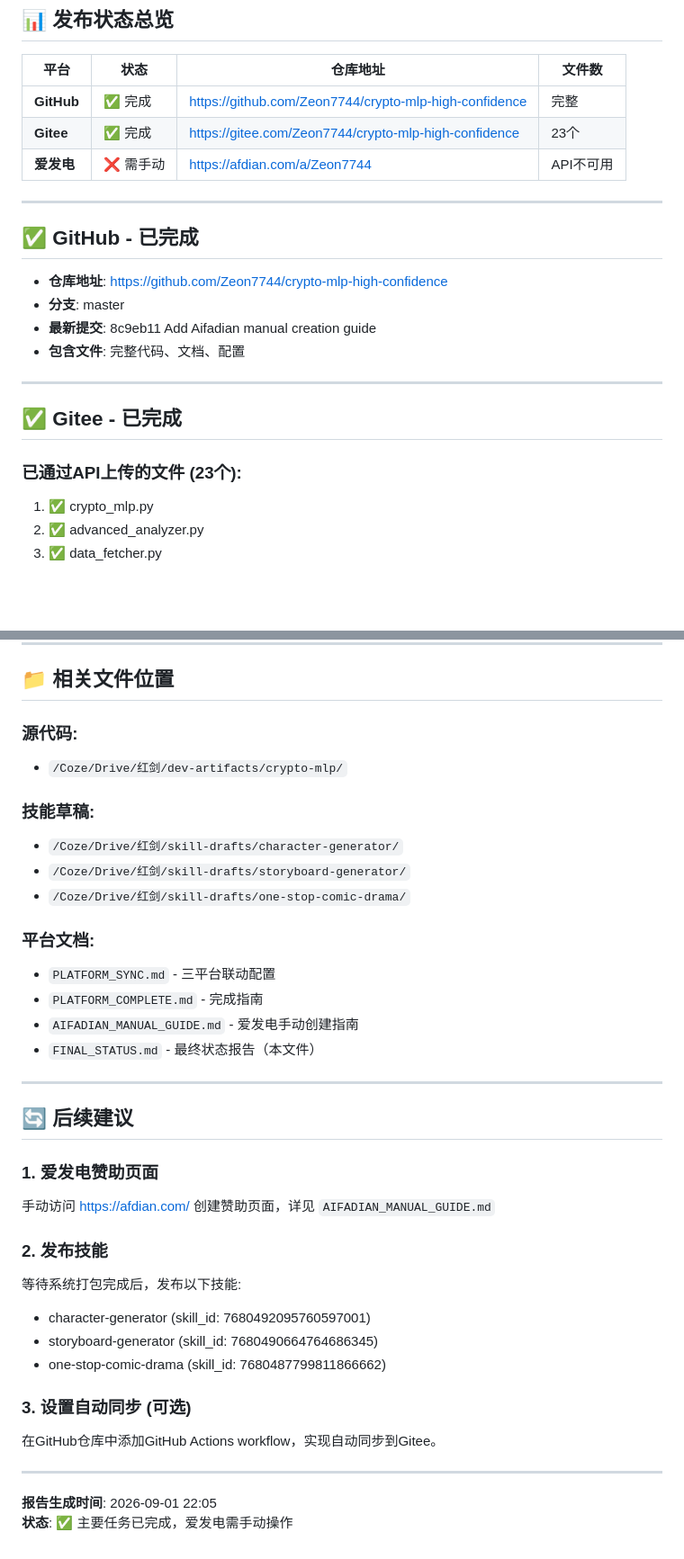
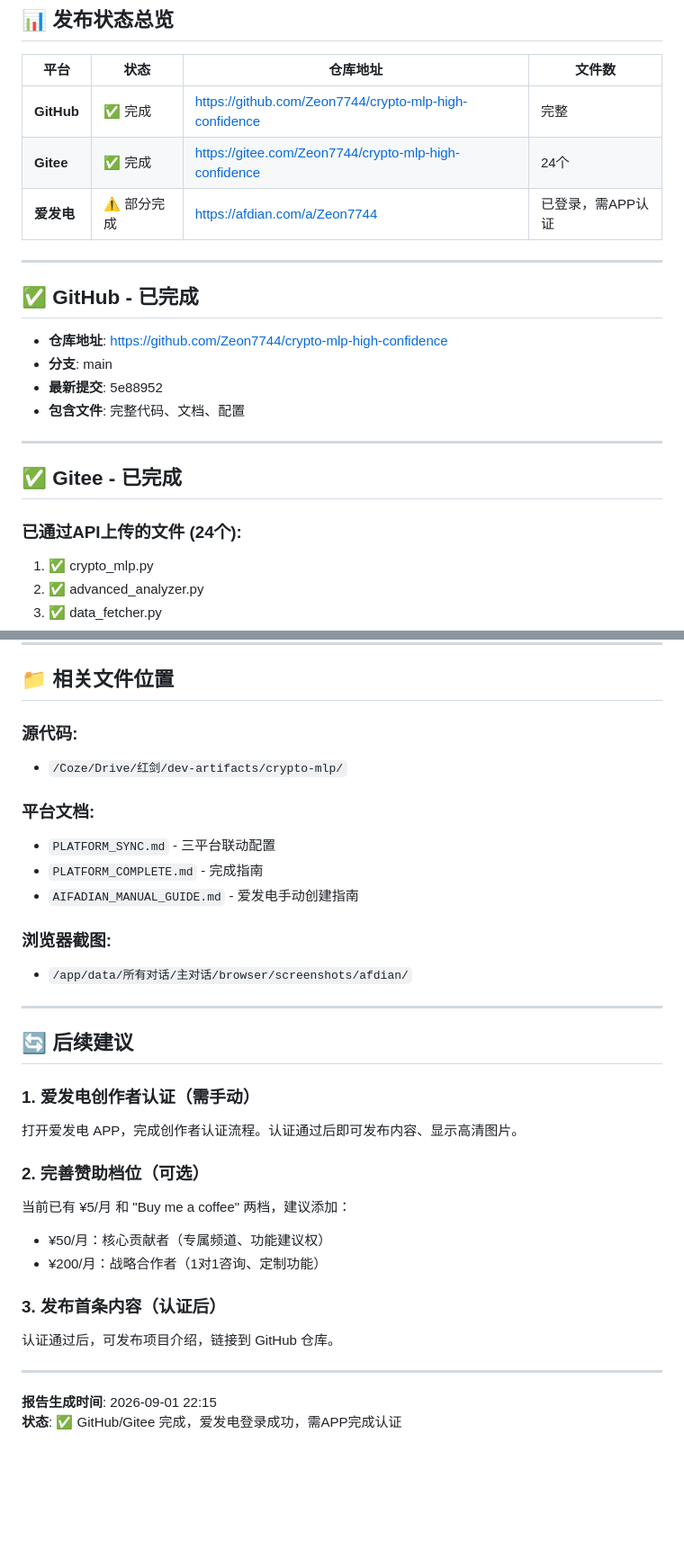
Before and after one commit to Zeon7744/crypto-mlp-high-confidence, a Markdown page: FINAL_STATUS.md, 2 parts joined by grey strips. Shown at 90% size. GitHub-like rendering; blank space fills up the shorter version.

```diff
--- a/FINAL_STATUS.md
+++ b/FINAL_STATUS.md
@@ -10,23 +10,23 @@
 | 平台 | 状态 | 仓库地址 | 文件数 |
 |------|------|----------|--------|
 | **GitHub** | ✅ 完成 | https://github.com/Zeon7744/crypto-mlp-high-confidence | 完整 |
-| **Gitee** | ✅ 完成 | https://gitee.com/Zeon7744/crypto-mlp-high-confidence | 23个 |
-| **爱发电** | ❌ 需手动 | https://afdian.com/a/Zeon7744 | API不可用 |
+| **Gitee** | ✅ 完成 | https://gitee.com/Zeon7744/crypto-mlp-high-confidence | 24个 |
+| **爱发电** | ⚠️ 部分完成 | https://afdian.com/a/Zeon7744 | 已登录，需APP认证 |
 
 ---
 
 ## ✅ GitHub - 已完成
 
 - **仓库地址**: https://github.com/Zeon7744/crypto-mlp-high-confidence
-- **分支**: master
-- **最新提交**: 8c9eb11 Add Aifadian manual creation guide
+- **分支**: main
+- **最新提交**: 5e88952
 - **包含文件**: 完整代码、文档、配置
 
 ---
 
 ## ✅ Gitee - 已完成
 
-### 已通过API上传的文件 (23个):
+### 已通过API上传的文件 (24个):
 1. ✅ crypto_mlp.py
 2. ✅ advanced_analyzer.py
 3. ✅ data_fetcher.py
@@ -115,34 +108,30 @@ https://gitee.com/Zeon7744/crypto-mlp-high-confidence
 ### 源代码:
 - `/Coze/Drive/红剑/dev-artifacts/crypto-mlp/`
 
-### 技能草稿:
-- `/Coze/Drive/红剑/skill-drafts/character-generator/`
-- `/Coze/Drive/红剑/skill-drafts/storyboard-generator/`
-- `/Coze/Drive/红剑/skill-drafts/one-stop-comic-drama/`
-
 ### 平台文档:
 - `PLATFORM_SYNC.md` - 三平台联动配置
 - `PLATFORM_COMPLETE.md` - 完成指南
 - `AIFADIAN_MANUAL_GUIDE.md` - 爱发电手动创建指南
-- `FINAL_STATUS.md` - 最终状态报告（本文件）
+
+### 浏览器截图:
+- `/app/data/所有对话/主对话/browser/screenshots/afdian/`
 
 ---
 
 ## 🔄 后续建议
 
-### 1. 爱发电赞助页面
-手动访问 https://afdian.com/ 创建赞助页面，详见 `AIFADIAN_MANUAL_GUIDE.md`
+### 1. 爱发电创作者认证（需手动）
+打开爱发电 APP，完成创作者认证流程。认证通过后即可发布内容、显示高清图片。
 
-### 2. 发布技能
-等待系统打包完成后，发布以下技能:
-- character-generator (skill_id: 7680492095760597001)
-- storyboard-generator (skill_id: 7680490664764686345)
-- one-stop-comic-drama (skill_id: 7680487799811866662)
+### 2. 完善赞助档位（可选）
+当前已有 ¥5/月 和 "Buy me a coffee" 两档，建议添加：
+- ¥50/月：核心贡献者（专属频道、功能建议权）
+- ¥200/月：战略合作者（1对1咨询、定制功能）
 
-### 3. 设置自动同步 (可选)
-在GitHub仓库中添加GitHub Actions workflow，实现自动同步到Gitee。
+### 3. 发布首条内容（认证后）
+认证通过后，可发布项目介绍，链接到 GitHub 仓库。
 
 ---
 
-**报告生成时间**: 2026-09-01 22:05
-**状态**: ✅ 主要任务已完成，爱发电需手动操作
+**报告生成时间**: 2026-09-01 22:15
+**状态**: ✅ GitHub/Gitee 完成，爱发电登录成功，需APP完成认证
```
Also changed, not shown: other parts of FINAL_STATUS.md (+26 -33 lines).
